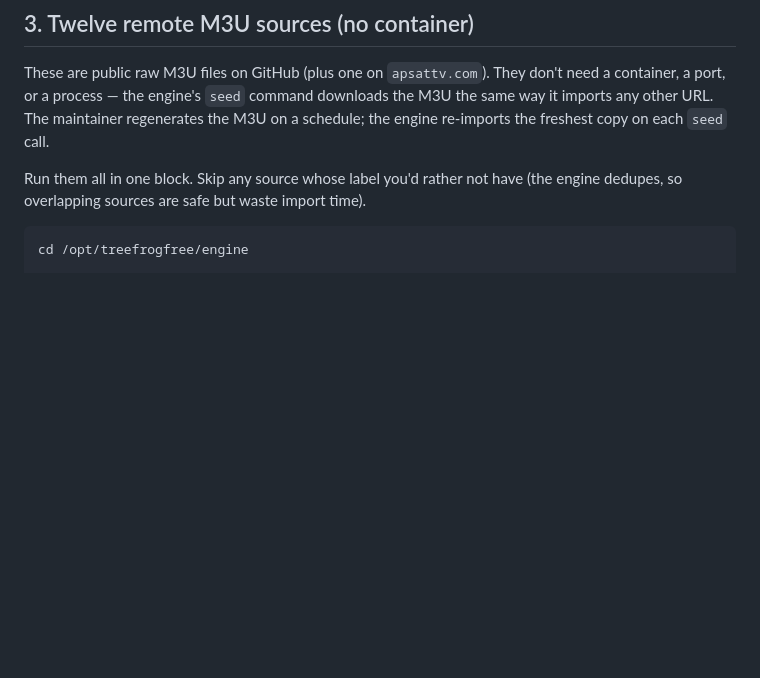
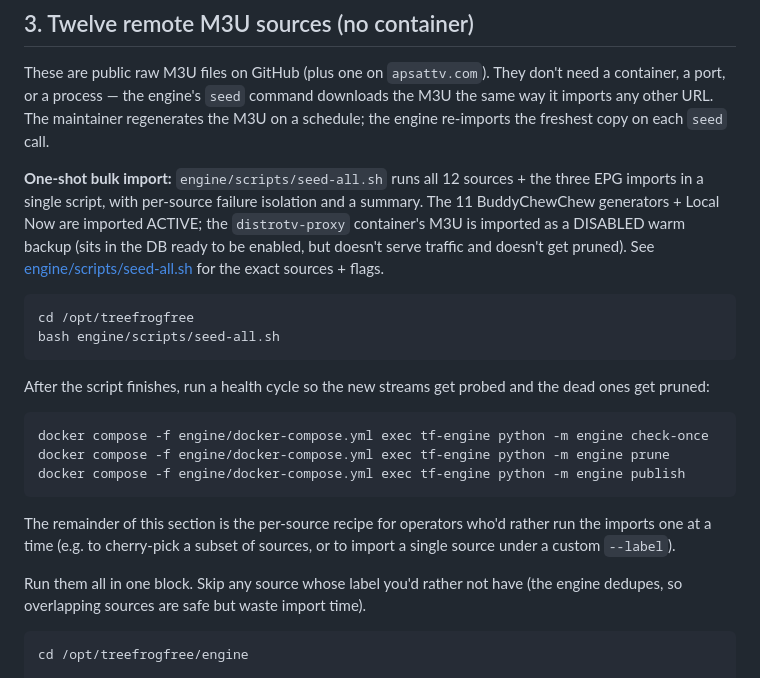
Before and after one commit to michaelrobgrove/treefrogfree, a Markdown page: docs/proxy-stack.md, the part around the change. Rendered like a GitHub page; blank space fills up the shorter version.

Commit message:
docs(proxy-stack): point operators at seed-all.sh for bulk imports
The 12-source import block in §3 was a long copy-paste recipe. Now
that there's a one-shot script that does all 12 + the EPG imports
with proper failure isolation, the doc should lead with that and
keep the per-source recipe as the manual fallback.

````diff
--- a/docs/proxy-stack.md
+++ b/docs/proxy-stack.md
@@ -145,6 +145,35 @@ These are public raw M3U files on GitHub (plus one on
 imports any other URL. The maintainer regenerates the M3U on a
 schedule; the engine re-imports the freshest copy on each `seed`
 call.
+
+**One-shot bulk import:** `engine/scripts/seed-all.sh` runs all 12
+sources + the three EPG imports in a single script, with
+per-source failure isolation and a summary. The 11 BuddyChewChew
+generators + Local Now are imported ACTIVE; the
+`distrotv-proxy` container's M3U is imported as a DISABLED warm
+backup (sits in the DB ready to be enabled, but doesn't serve
+traffic and doesn't get pruned). See
+[engine/scripts/seed-all.sh](../engine/scripts/seed-all.sh) for
+the exact sources + flags.
+
+```bash
+cd /opt/treefrogfree
+bash engine/scripts/seed-all.sh
+```
+
+After the script finishes, run a health cycle so the new streams
+get probed and the dead ones get pruned:
+
+```bash
+docker compose -f engine/docker-compose.yml exec tf-engine python -m engine check-once
+docker compose -f engine/docker-compose.yml exec tf-engine python -m engine prune
+docker compose -f engine/docker-compose.yml exec tf-engine python -m engine publish
+```
+
+The remainder of this section is the per-source recipe for
+operators who'd rather run the imports one at a time (e.g. to
+cherry-pick a subset of sources, or to import a single source
+under a custom `--label`).
 
 Run them all in one block. Skip any source whose label you'd
 rather not have (the engine dedupes, so overlapping sources are
````
